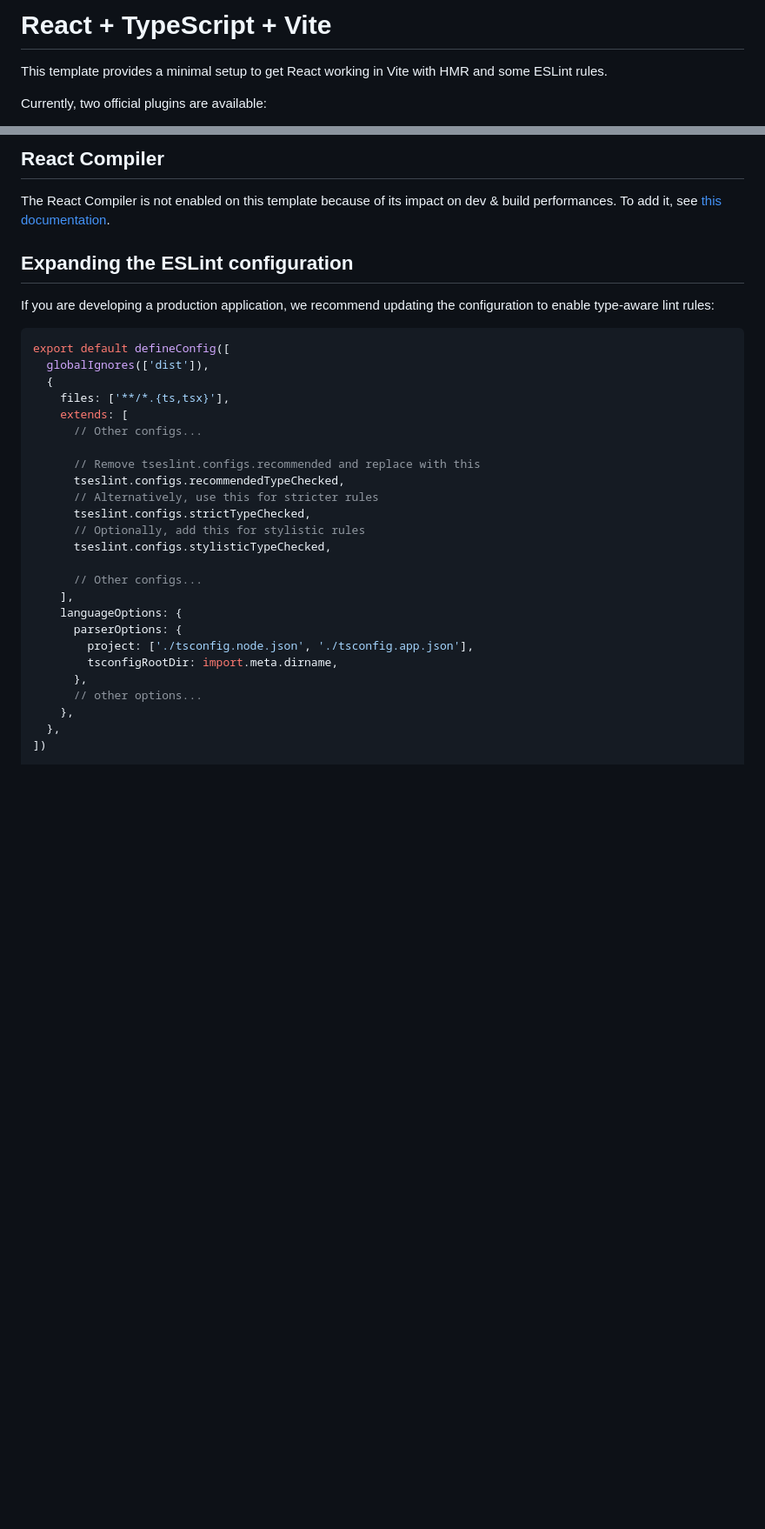
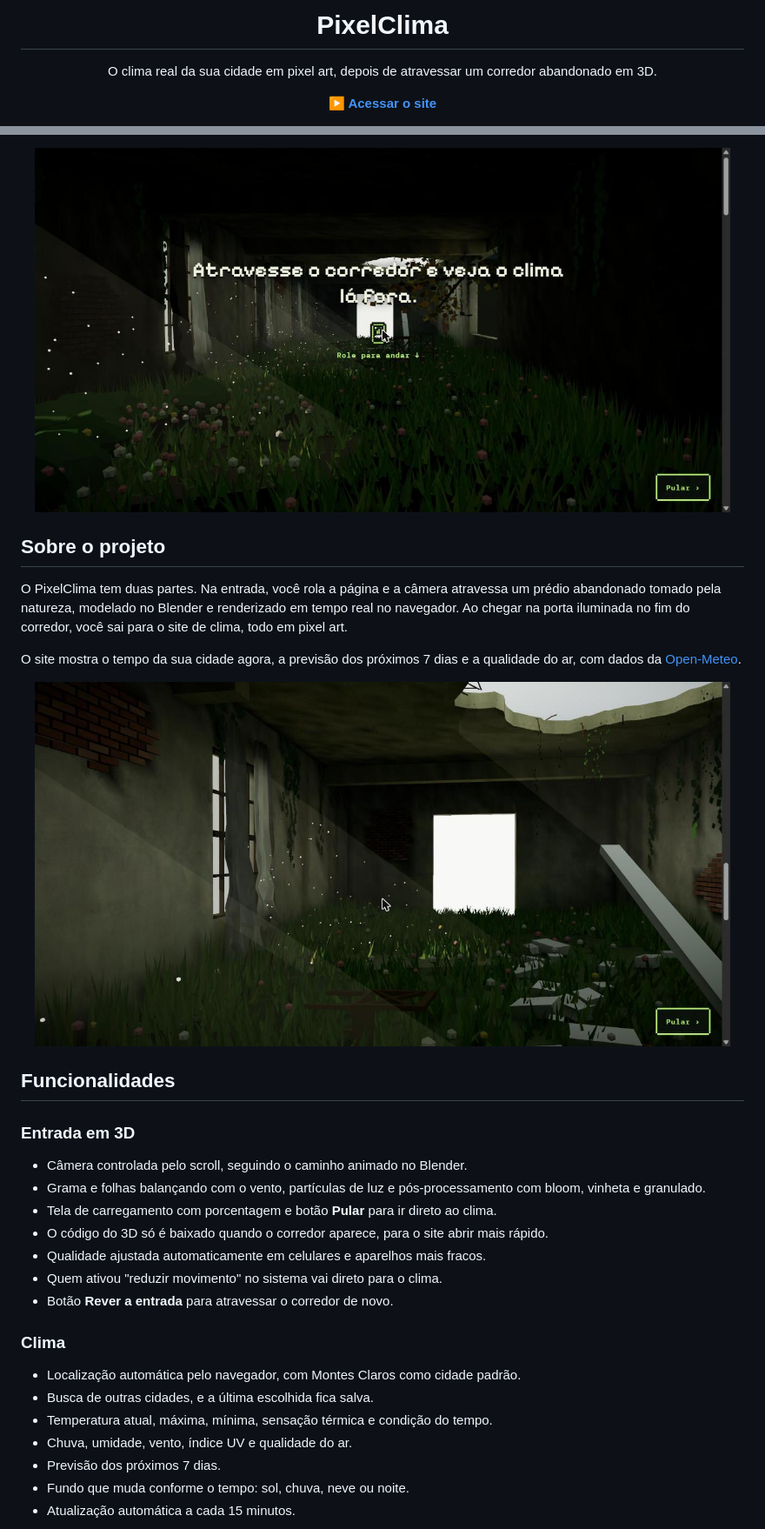
Before and after one commit to Matheusmpodev/projeto3D, a Markdown page: README.md, 2 parts joined by grey strips. Shown at 87% size. GitHub-like rendering; pictures changed too: screenshots/01-corredor.jpg (added), screenshots/02-porta.jpg (added); blank space fills up the shorter version.

````diff
--- a/README.md
+++ b/README.md
@@ -1,6 +1,10 @@
-# React + TypeScript + Vite
+<h1 align="center">PixelClima</h1>
 
-This template provides a minimal setup to get React working in Vite with HMR and some ESLint rules.
+<p align="center">
+  O clima real da sua cidade em pixel art, depois de atravessar um corredor abandonado em 3D.
+</p>
 
-Currently, two official plugins are available:
+<p align="center">
+  <a href="https://pixelclima.vercel.app/"><strong>▶ Acessar o site</strong></a>
+</p>
 
@@ -9,35 +20,37 @@ Currently, two official plugins are available:
 
-## React Compiler
+<p align="center">
+  <img src="screenshots/01-corredor.jpg" alt="Entrada do corredor abandonado em 3D, com a instrução para rolar a página" width="800">
+</p>
 
-The React Compiler is not enabled on this template because of its impact on dev & build performances. To add it, see [this documentation](https://react.dev/learn/react-compiler/installation).
+## Sobre o projeto
 
-## Expanding the ESLint configuration
+O PixelClima tem duas partes. Na entrada, você rola a página e a câmera atravessa um prédio abandonado tomado pela natureza, modelado no Blender e renderizado em tempo real no navegador. Ao chegar na porta iluminada no fim do corredor, você sai para o site de clima, todo em pixel art.
 
-If you are developing a production application, we recommend updating the configuration to enable type-aware lint rules:
+O site mostra o tempo da sua cidade agora, a previsão dos próximos 7 dias e a qualidade do ar, com dados da [Open-Meteo](https://open-meteo.com/).
 
-```js
-export default defineConfig([
-  globalIgnores(['dist']),
-  {
-    files: ['**/*.{ts,tsx}'],
-    extends: [
-      // Other configs...
+<p align="center">
+  <img src="screenshots/02-porta.jpg" alt="Meio do corredor, com a porta iluminada ao fundo" width="800">
+</p>
 
-      // Remove tseslint.configs.recommended and replace with this
-      tseslint.configs.recommendedTypeChecked,
-      // Alternatively, use this for stricter rules
-      tseslint.configs.strictTypeChecked,
-      // Optionally, add this for stylistic rules
-      tseslint.configs.stylisticTypeChecked,
+## Funcionalidades
 
-      // Other configs...
-    ],
-    languageOptions: {
-      parserOptions: {
-        project: ['./tsconfig.node.json', './tsconfig.app.json'],
-        tsconfigRootDir: import.meta.dirname,
-      },
-      // other options...
-    },
-  },
-])
+### Entrada em 3D
+
+- Câmera controlada pelo scroll, seguindo o caminho animado no Blender.
+- Grama e folhas balançando com o vento, partículas de luz e pós-processamento com bloom, vinheta e granulado.
+- Tela de carregamento com porcentagem e botão **Pular** para ir direto ao clima.
+- O código do 3D só é baixado quando o corredor aparece, para o site abrir mais rápido.
+- Qualidade ajustada automaticamente em celulares e aparelhos mais fracos.
+- Quem ativou "reduzir movimento" no sistema vai direto para o clima.
+- Botão **Rever a entrada** para atravessar o corredor de novo.
+
+### Clima
+
+- Localização automática pelo navegador, com Montes Claros como cidade padrão.
+- Busca de outras cidades, e a última escolhida fica salva.
+- Temperatura atual, máxima, mínima, sensação térmica e condição do tempo.
+- Chuva, umidade, vento, índice UV e qualidade do ar.
+- Previsão dos próximos 7 dias.
+- Fundo que muda conforme o tempo: sol, chuva, neve ou noite.
+- Atualização automática a cada 15 minutos.
+
````
Also changed, not shown: other parts of README.md (+71 -28 lines), screenshots/03-clima-ao-vivo.jpg (added), screenshots/04-agora-e-previsao.jpg (added).
